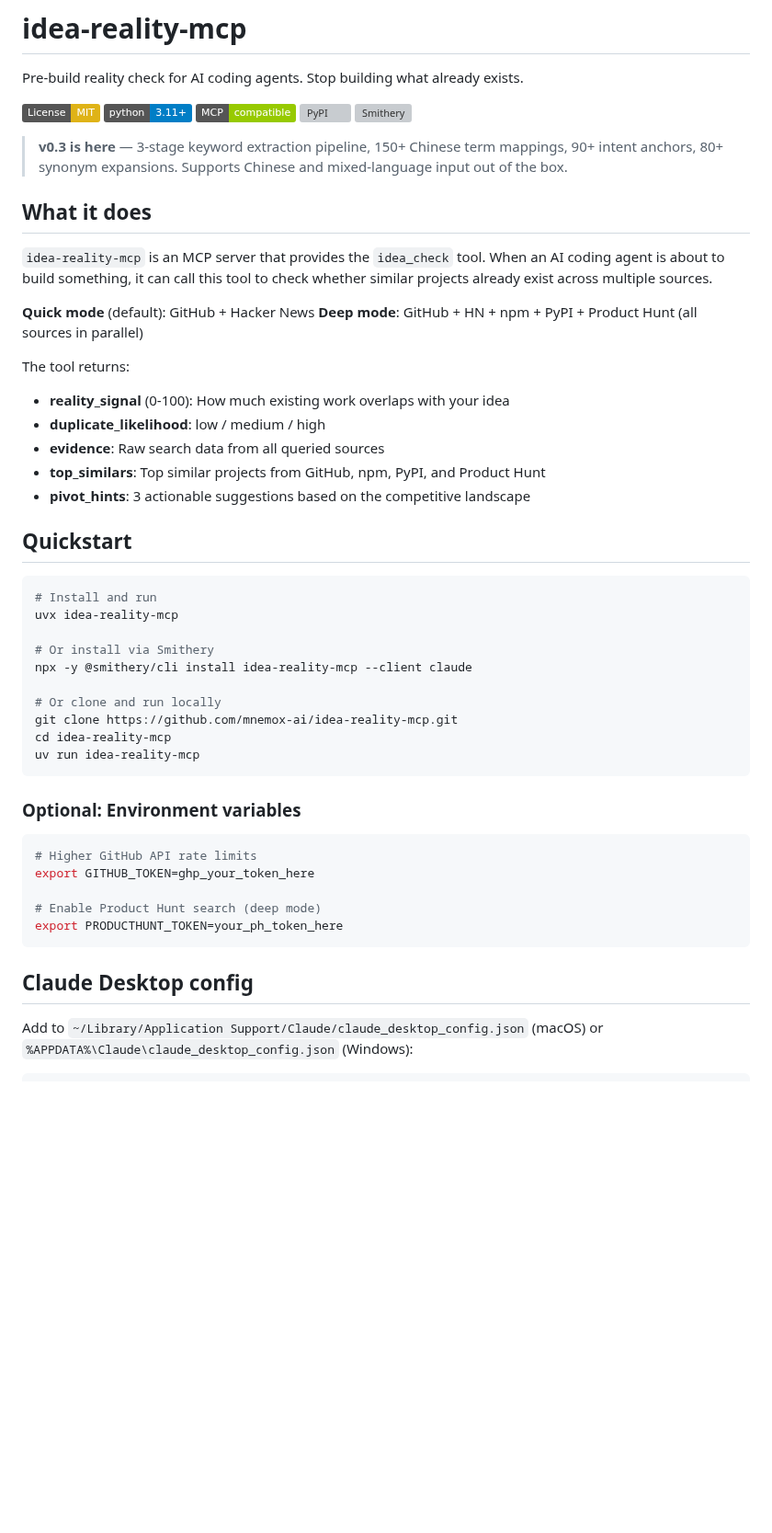
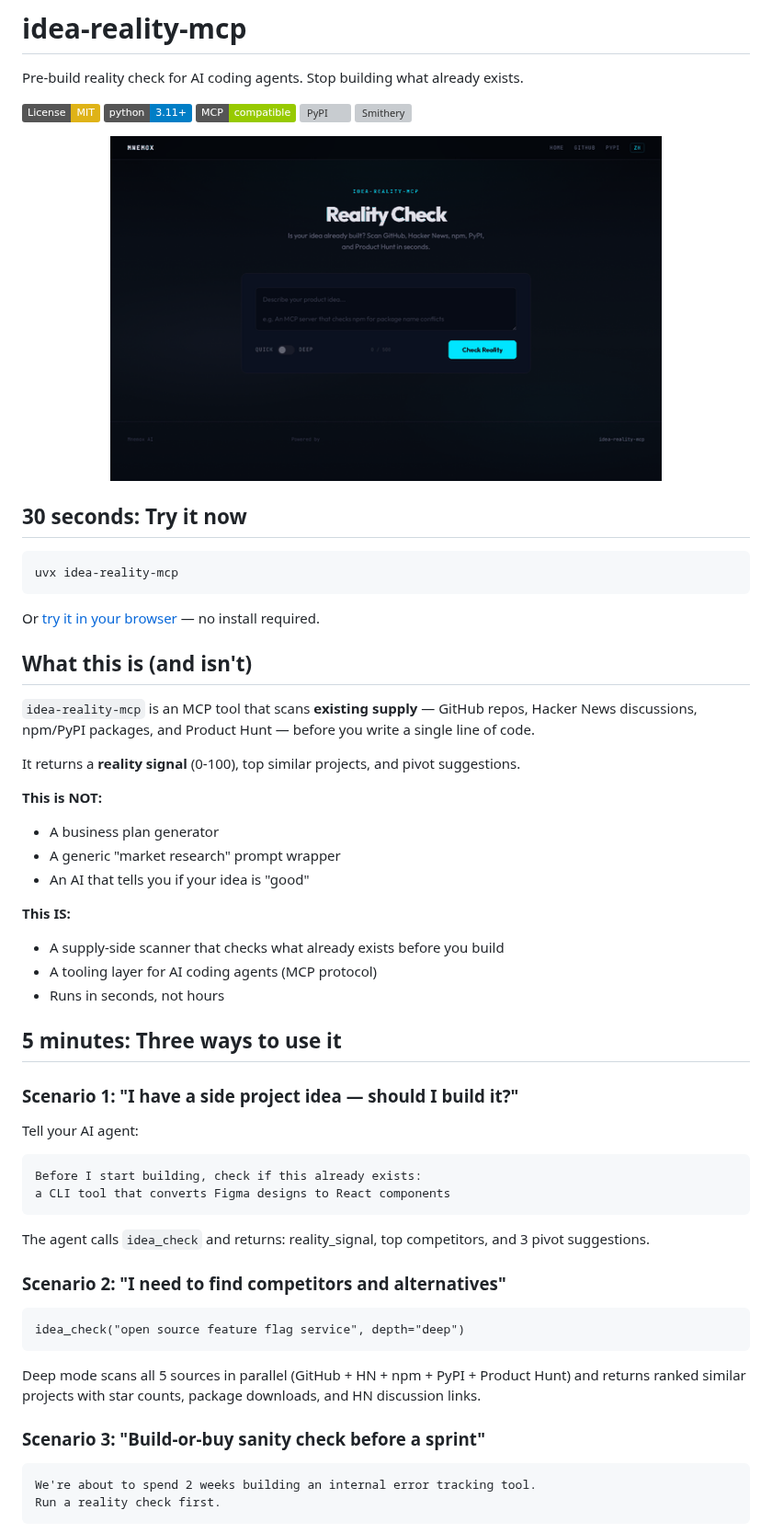
Before and after one commit to mnemox-ai/idea-reality-mcp, a Markdown page: README.md, the part around one of its changes. Shown at 92% size. Rendered like a GitHub page; pictures changed too: assets/demo_flow.gif (added); badges without logos; blank space fills up the shorter version; grey boxes are pictures that could not be loaded.

````diff
--- a/README.md
+++ b/README.md
@@ -10,48 +10,58 @@ Pre-build reality check for AI coding agents. Stop building what already exists.
 [![PyPI](https://img.shields.io/pypi/v/idea-reality-mcp.svg)](https://pypi.org/project/idea-reality-mcp/)
 [![Smithery](https://smithery.ai/badge/idea-reality-mcp)](https://idea-reality-mcp--mnemox-ai.run.tools)
 
-> **v0.3 is here** — 3-stage keyword extraction pipeline, 150+ Chinese term mappings, 90+ intent anchors, 80+ synonym expansions. Supports Chinese and mixed-language input out of the box.
+<p align="center">
+  <img src="assets/demo_flow.gif" alt="idea-reality-mcp demo" width="600" />
+</p>
 
-## What it does
-
-`idea-reality-mcp` is an MCP server that provides the `idea_check` tool. When an AI coding agent is about to build something, it can call this tool to check whether similar projects already exist across multiple sources.
-
-**Quick mode** (default): GitHub + Hacker News
-**Deep mode**: GitHub + HN + npm + PyPI + Product Hunt (all sources in parallel)
-
-The tool returns:
-
-- **reality_signal** (0-100): How much existing work overlaps with your idea
-- **duplicate_likelihood**: low / medium / high
-- **evidence**: Raw search data from all queried sources
-- **top_similars**: Top similar projects from GitHub, npm, PyPI, and Product Hunt
-- **pivot_hints**: 3 actionable suggestions based on the competitive landscape
-
-## Quickstart
+## 30 seconds: Try it now
 
 ```bash
-# Install and run
 uvx idea-reality-mcp
-
-# Or install via Smithery
-npx -y @smithery/cli install idea-reality-mcp --client claude
-
-# Or clone and run locally
-git clone https://github.com/mnemox-ai/idea-reality-mcp.git
-cd idea-reality-mcp
-uv run idea-reality-mcp
 ```
 
-### Optional: Environment variables
+Or [try it in your browser](https://mnemox.ai/check) — no install required.
 
-```bash
-# Higher GitHub API rate limits
-export GITHUB_TOKEN=ghp_your_token_here
+## What this is (and isn't)
 
-# Enable Product Hunt search (deep mode)
-export PRODUCTHUNT_TOKEN=your_ph_token_here
+`idea-reality-mcp` is an MCP tool that scans **existing supply** — GitHub repos, Hacker News discussions, npm/PyPI packages, and Product Hunt — before you write a single line of code.
+
+It returns a **reality signal** (0-100), top similar projects, and pivot suggestions.
+
+**This is NOT:**
+- A business plan generator
+- A generic "market research" prompt wrapper
+- An AI that tells you if your idea is "good"
+
+**This IS:**
+- A supply-side scanner that checks what already exists before you build
+- A tooling layer for AI coding agents (MCP protocol)
+- Runs in seconds, not hours
+
+## 5 minutes: Three ways to use it
+
+### Scenario 1: "I have a side project idea — should I build it?"
+
+Tell your AI agent:
+```
+Before I start building, check if this already exists:
+a CLI tool that converts Figma designs to React components
 ```
 
-## Claude Desktop config
+The agent calls `idea_check` and returns: reality_signal, top competitors, and 3 pivot suggestions.
 
-Add to `~/Library/Application Support/Claude/claude_desktop_config.json` (macOS) or `%APPDATA%\Claude\claude_desktop_config.json` (Windows):
+### Scenario 2: "I need to find competitors and alternatives"
+
+```
+idea_check("open source feature flag service", depth="deep")
+```
+
+Deep mode scans all 5 sources in parallel (GitHub + HN + npm + PyPI + Product Hunt) and returns ranked similar projects with star counts, package downloads, and HN discussion links.
+
+### Scenario 3: "Build-or-buy sanity check before a sprint"
+
+```
+We're about to spend 2 weeks building an internal error tracking tool.
+Run a reality check first.
+```
+
````
Also changed, not shown: other parts of README.md (+118 -46 lines), README.zh-TW.md (+148 -78 lines), assets/demo_flow_zh.gif (added), 1 other file.
